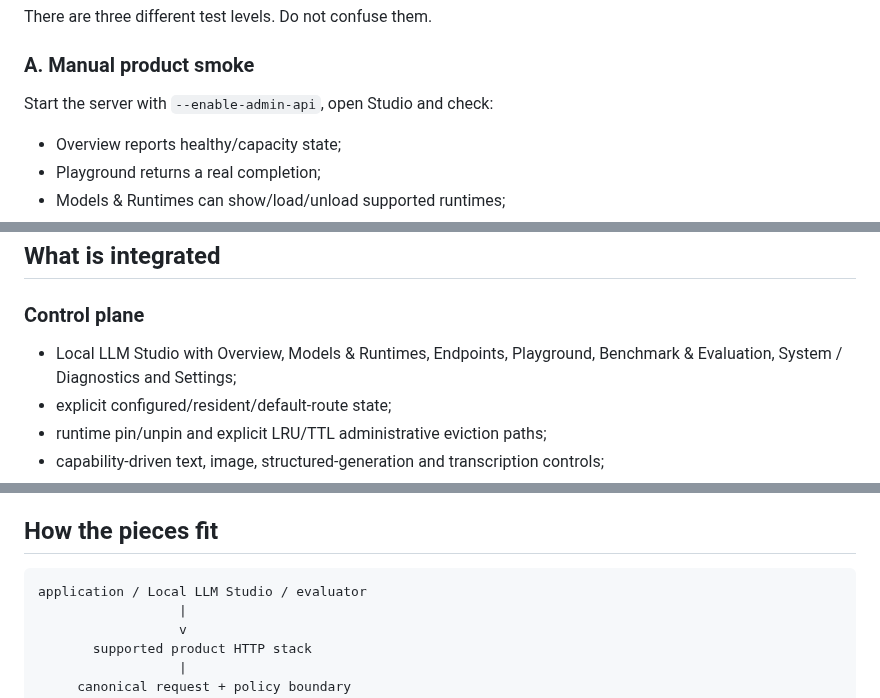
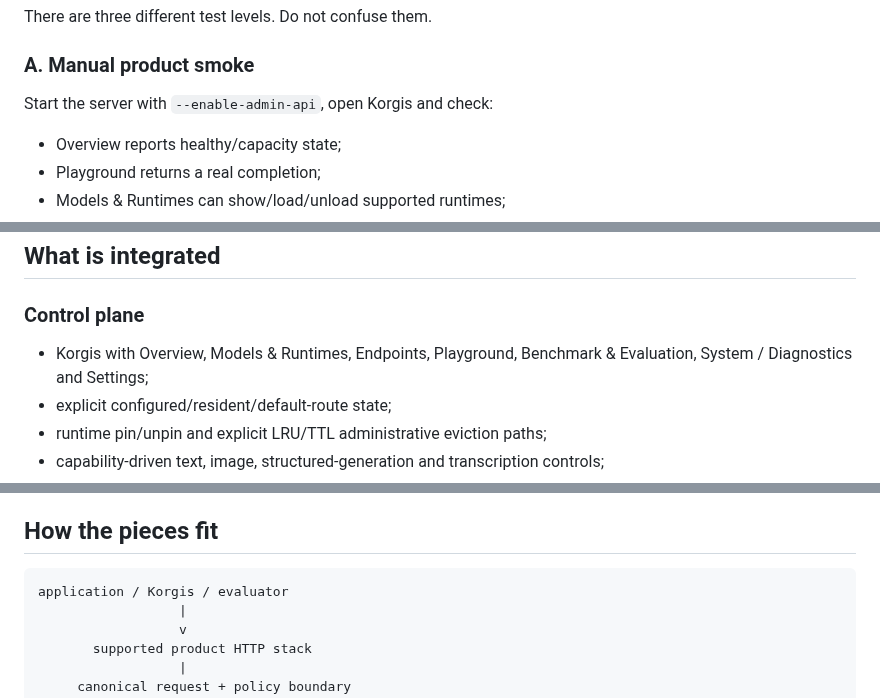
Before and after one commit to daniele21/local-llm-server, a Markdown page: README.md, 3 parts joined by grey strips. Rendered like a GitHub page.

````diff
--- a/README.md
+++ b/README.md
@@ -231,7 +231,7 @@ There are three different test levels. Do not confuse them.
 
 ### A. Manual product smoke
 
-Start the server with `--enable-admin-api`, open Studio and check:
+Start the server with `--enable-admin-api`, open Korgis and check:
 
 - Overview reports healthy/capacity state;
 - Playground returns a real completion;
@@ -273,7 +273,7 @@ The accepted target-Mac campaign includes repeated load/infer/unload evidence an
 
 ### Control plane
 
-- Local LLM Studio with Overview, Models & Runtimes, Endpoints, Playground, Benchmark & Evaluation, System / Diagnostics and Settings;
+- Korgis with Overview, Models & Runtimes, Endpoints, Playground, Benchmark & Evaluation, System / Diagnostics and Settings;
 - explicit configured/resident/default-route state;
 - runtime pin/unpin and explicit LRU/TTL administrative eviction paths;
 - capability-driven text, image, structured-generation and transcription controls;
@@ -345,7 +345,7 @@ Binding outside loopback broadens the trust boundary. The server does not curren
 ## How the pieces fit
 
 ```text
-application / Local LLM Studio / evaluator
+application / Korgis / evaluator
                   |
                   v
        supported product HTTP stack
````
Also changed, not shown: other parts of README.md (+5 -5 lines).
